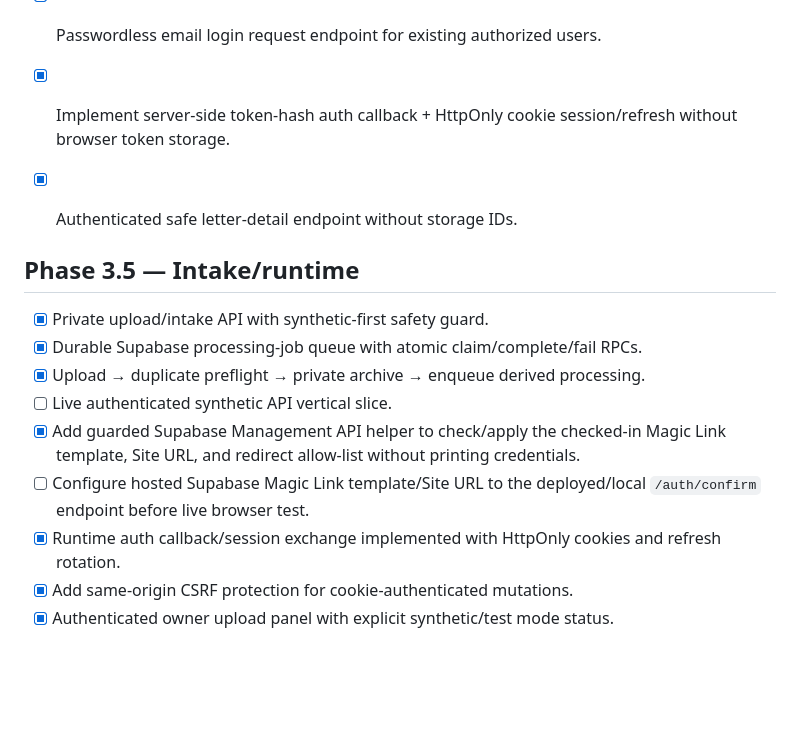
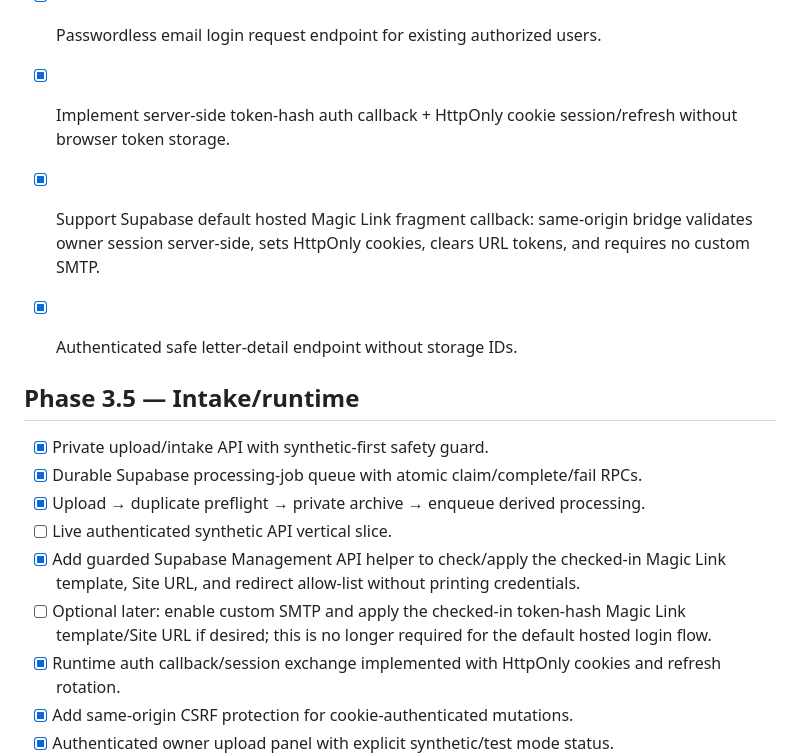
Before and after one commit to zzpsah/digital-letter-registry, a Markdown page: TASKS.md, the part around the change. GitHub-like rendering; blank space fills up the shorter version.

Commit message:
docs: mark default Supabase magic-link flow ready

```diff
--- a/TASKS.md
+++ b/TASKS.md
@@ -63,6 +63,7 @@
 
 - [x] Passwordless email login request endpoint for existing authorized users.
 - [x] Implement server-side token-hash auth callback + HttpOnly cookie session/refresh without browser token storage.
+- [x] Support Supabase default hosted Magic Link fragment callback: same-origin bridge validates owner session server-side, sets HttpOnly cookies, clears URL tokens, and requires no custom SMTP.
 - [x] Authenticated safe letter-detail endpoint without storage IDs.
 
 ## Phase 3.5 — Intake/runtime
@@ -72,7 +73,7 @@
 - [x] Upload → duplicate preflight → private archive → enqueue derived processing.
 - [ ] Live authenticated synthetic API vertical slice.
 - [x] Add guarded Supabase Management API helper to check/apply the checked-in Magic Link template, Site URL, and redirect allow-list without printing credentials.
-- [ ] Configure hosted Supabase Magic Link template/Site URL to the deployed/local `/auth/confirm` endpoint before live browser test.
+- [ ] Optional later: enable custom SMTP and apply the checked-in token-hash Magic Link template/Site URL if desired; this is no longer required for the default hosted login flow.
 - [x] Runtime auth callback/session exchange implemented with HttpOnly cookies and refresh rotation.
 - [x] Add same-origin CSRF protection for cookie-authenticated mutations.
 - [x] Authenticated owner upload panel with explicit synthetic/test mode status.
```
